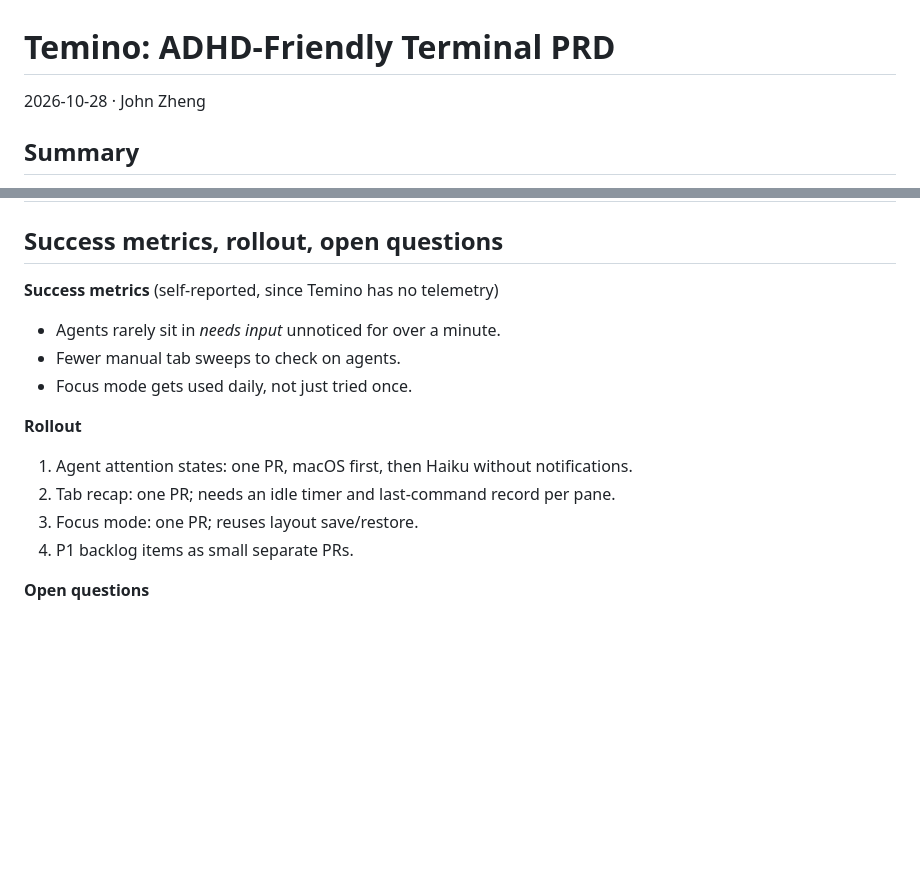
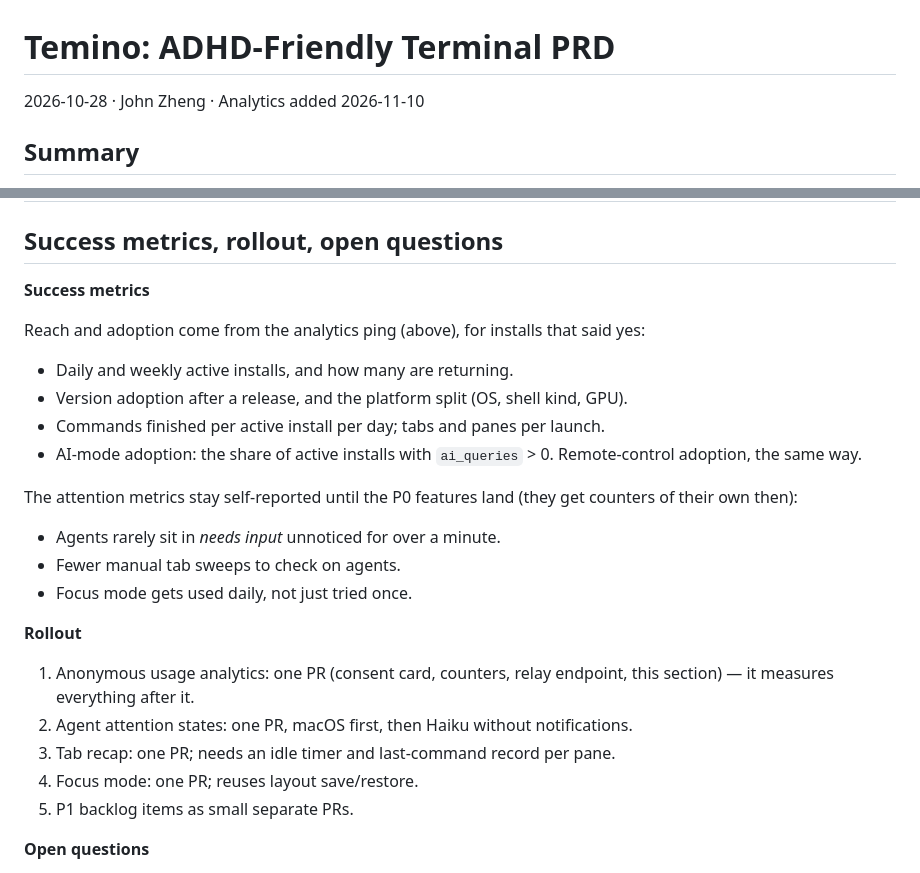
Before and after one commit to bluevisor/temino, a Markdown page: docs/prd-adhd-friendly.md, 2 parts joined by grey strips. Drawn GitHub-style; blank space fills up the shorter version.

```diff
--- a/docs/prd-adhd-friendly.md
+++ b/docs/prd-adhd-friendly.md
@@ -1,6 +1,6 @@
 # Temino: ADHD-Friendly Terminal PRD
 
-2026-10-28 · John Zheng
+2026-10-28 · John Zheng · Analytics added 2026-11-10
 
 ## Summary
 
@@ -110,7 +150,16 @@ These follow the P0s. Most reuse the same signals: OSC 133 marks, agent status a
 
 ## Success metrics, rollout, open questions
 
-**Success metrics** (self-reported, since Temino has no telemetry)
+**Success metrics**
+
+Reach and adoption come from the analytics ping (above), for installs that said yes:
+
+- Daily and weekly active installs, and how many are returning.
+- Version adoption after a release, and the platform split (OS, shell kind, GPU).
+- Commands finished per active install per day; tabs and panes per launch.
+- AI-mode adoption: the share of active installs with `ai_queries` > 0. Remote-control adoption, the same way.
+
+The attention metrics stay self-reported until the P0 features land (they get counters of their own then):
 
 - Agents rarely sit in *needs input* unnoticed for over a minute.
 - Fewer manual tab sweeps to check on agents.
@@ -118,10 +167,11 @@ These follow the P0s. Most reuse the same signals: OSC 133 marks, agent status a
 
 **Rollout**
 
-1. Agent attention states: one PR, macOS first, then Haiku without notifications.
-2. Tab recap: one PR; needs an idle timer and last-command record per pane.
-3. Focus mode: one PR; reuses layout save/restore.
-4. P1 backlog items as small separate PRs.
+1. Anonymous usage analytics: one PR (consent card, counters, relay endpoint, this section) — it measures everything after it.
+2. Agent attention states: one PR, macOS first, then Haiku without notifications.
+3. Tab recap: one PR; needs an idle timer and last-command record per pane.
+4. Focus mode: one PR; reuses layout save/restore.
+5. P1 backlog items as small separate PRs.
 
 **Open questions**
 
```
Also changed, not shown: other parts of docs/prd-adhd-friendly.md (+40 -0 lines), README.md (+14 -0 lines).
